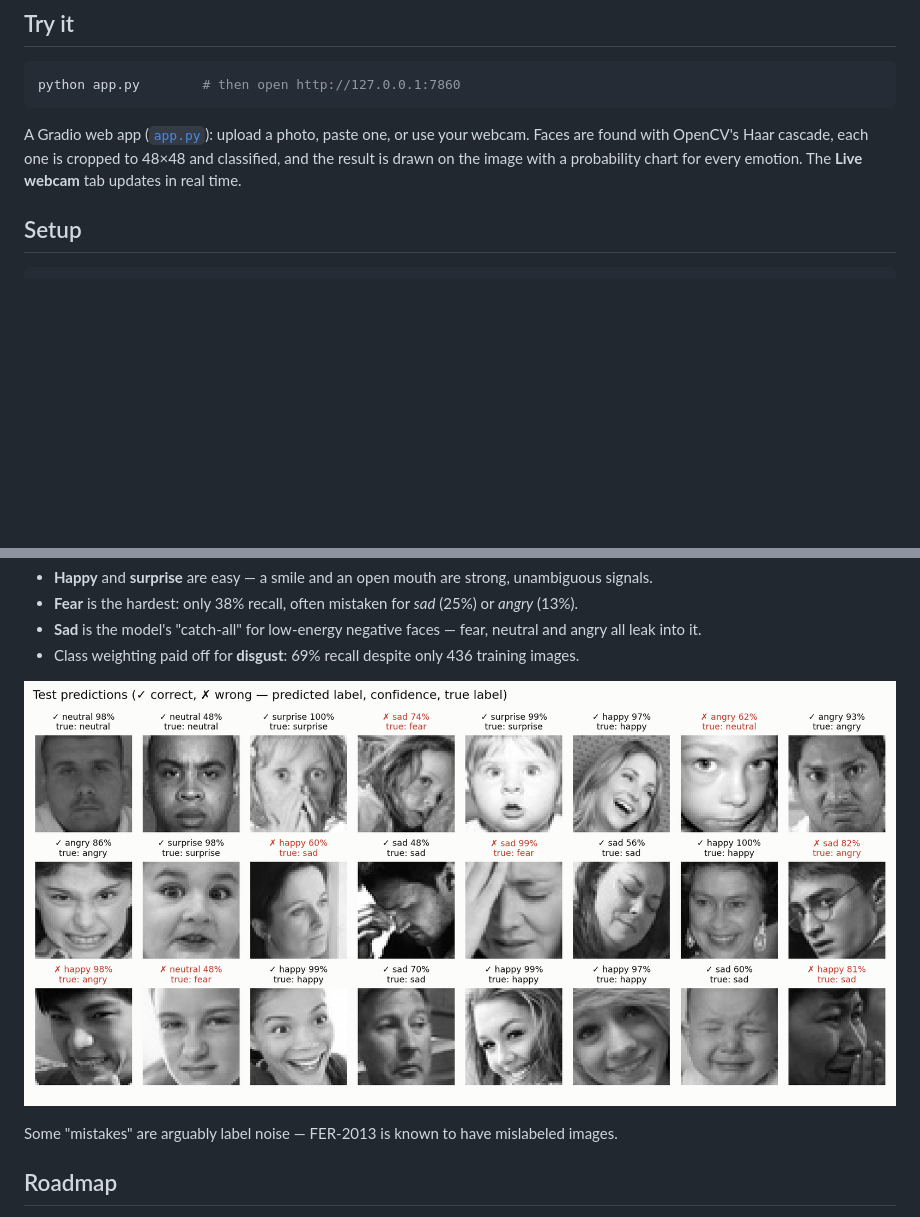
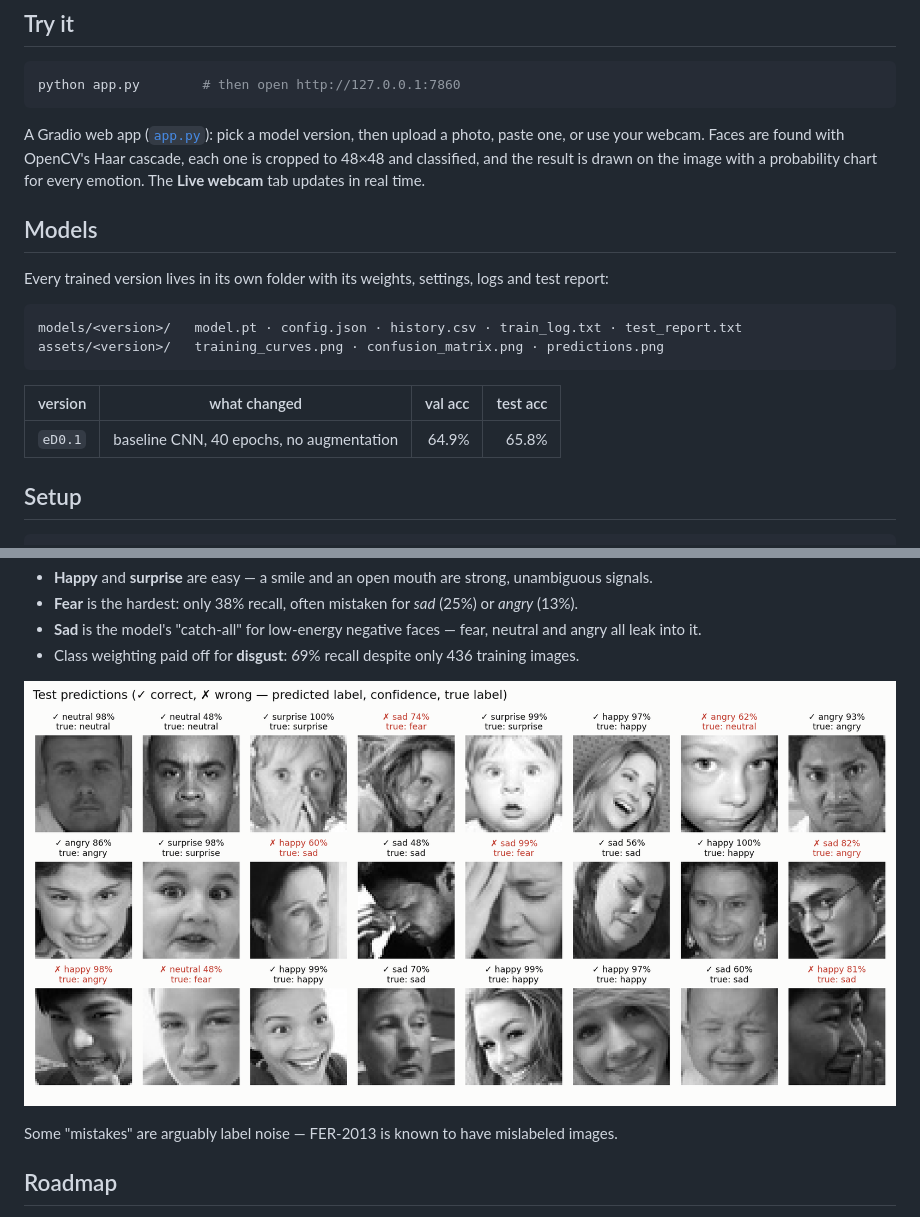
Before and after one commit to tegemenozyurek/emotionDetecter, a Markdown page: README.md, 2 parts joined by grey strips. GitHub-like rendering; blank space fills up the shorter version.

````diff
--- a/README.md
+++ b/README.md
@@ -10,7 +10,20 @@ Facial emotion recognition trained on the [FER-2013](https://www.kaggle.com/data
 python app.py        # then open http://127.0.0.1:7860
 ```
 
-A Gradio web app ([`app.py`](app.py)): upload a photo, paste one, or use your webcam. Faces are found with OpenCV's Haar cascade, each one is cropped to 48×48 and classified, and the result is drawn on the image with a probability chart for every emotion. The **Live webcam** tab updates in real time.
+A Gradio web app ([`app.py`](app.py)): pick a model version, then upload a photo, paste one, or use your webcam. Faces are found with OpenCV's Haar cascade, each one is cropped to 48×48 and classified, and the result is drawn on the image with a probability chart for every emotion. The **Live webcam** tab updates in real time.
+
+## Models
+
+Every trained version lives in its own folder with its weights, settings, logs and test report:
+
+```
+models/<version>/   model.pt · config.json · history.csv · train_log.txt · test_report.txt
+assets/<version>/   training_curves.png · confusion_matrix.png · predictions.png
+```
+
+| version | what changed | val acc | test acc |
+|---|---|---:|---:|
+| `eD0.1` | baseline CNN, 40 epochs, no augmentation | 64.9% | 65.8% |
 
 ## Setup
 
@@ -119,7 +132,7 @@ On the held-out **test set (7,178 images): 65.8% accuracy**, macro F1 64.9%.
 - **Sad** is the model's "catch-all" for low-energy negative faces — fear, neutral and angry all leak into it.
 - Class weighting paid off for **disgust**: 69% recall despite only 436 training images.
 
-![Predictions](assets/predictions.png)
+![Predictions](assets/eD0.1/predictions.png)
 
 Some "mistakes" are arguably label noise — FER-2013 is known to have mislabeled images.
 
````
Also changed, not shown: other parts of README.md (+6 -6 lines), assets/eD0.1/confusion_matrix.png (renamed from assets/confusion_matrix.png), assets/eD0.1/predictions.png (renamed from assets/predictions.png), assets/eD0.1/training_curves.png (renamed from assets/training_curves.png), 14 other files.
